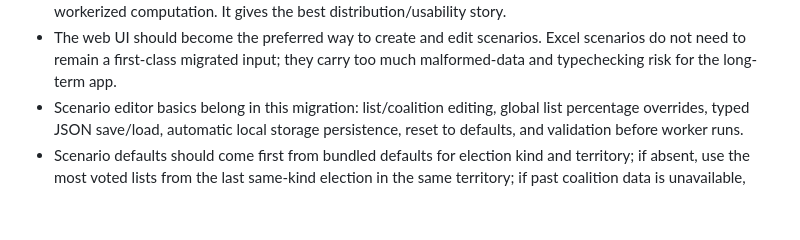
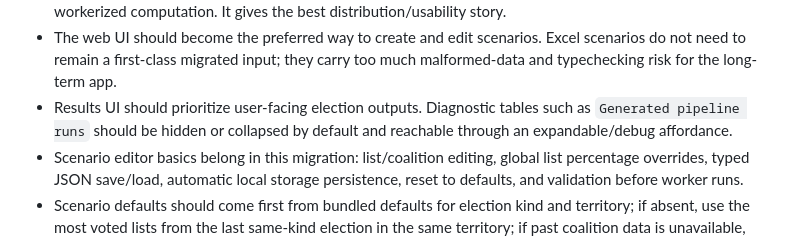
Before and after one commit to fornaeffe/elezioni, a Markdown page: AGENTS.md, the part around the change. Rendered like a GitHub page; blank space fills up the shorter version.

```diff
--- a/AGENTS.md
+++ b/AGENTS.md
@@ -126,6 +126,9 @@ simulation 4.
 - The web UI should become the preferred way to create and edit scenarios.
   Excel scenarios do not need to remain a first-class migrated input; they carry
   too much malformed-data and typechecking risk for the long-term app.
+- Results UI should prioritize user-facing election outputs. Diagnostic tables
+  such as `Generated pipeline runs` should be hidden or collapsed by default and
+  reachable through an expandable/debug affordance.
 - Scenario editor basics belong in this migration: list/coalition editing,
   global list percentage overrides, typed JSON save/load, automatic local
   storage persistence, reset to defaults, and validation before worker runs.
```
Also changed, not shown: MIGRATION_PLAN.md (+8 -0 lines).
